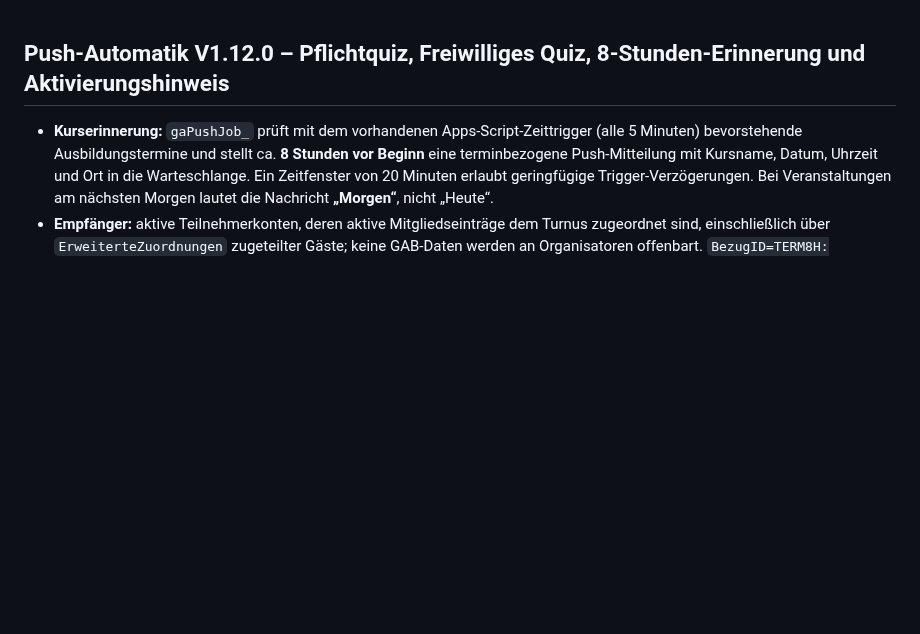
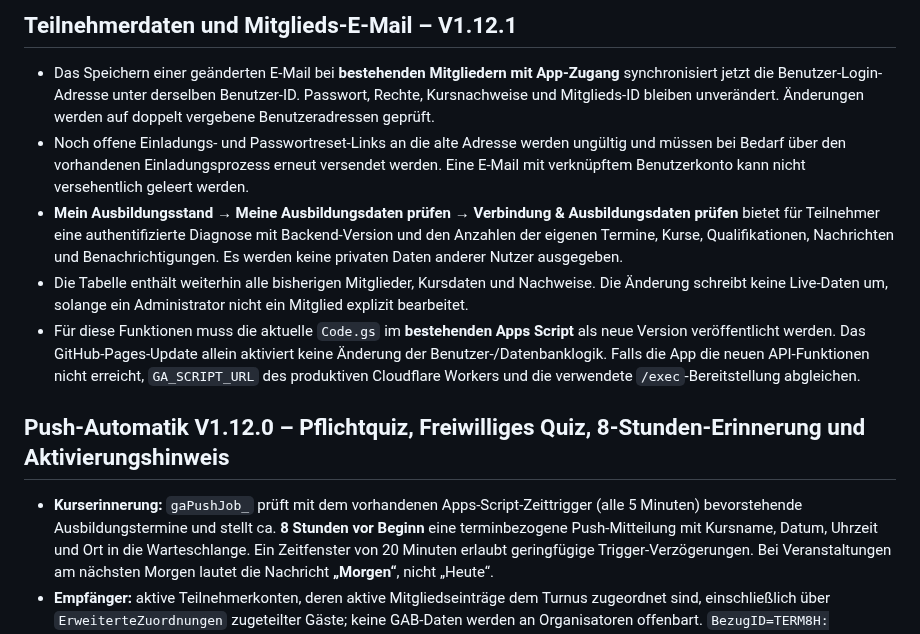
Before and after one commit to michaelmejtsky/grundausbildung, a Markdown page: README.md, the part around the change. GitHub-like rendering; blank space fills up the shorter version.

Commit message:
Document member email/login synchronisation and missing participant data diagnostics

```diff
--- a/README.md
+++ b/README.md
@@ -1,3 +1,11 @@
+## Teilnehmerdaten und Mitglieds-E-Mail – V1.12.1
+
+- Das Speichern einer geänderten E-Mail bei **bestehenden Mitgliedern mit App-Zugang** synchronisiert jetzt die Benutzer-Login-Adresse unter derselben Benutzer-ID. Passwort, Rechte, Kursnachweise und Mitglieds-ID bleiben unverändert. Änderungen werden auf doppelt vergebene Benutzeradressen geprüft.
+- Noch offene Einladungs- und Passwortreset-Links an die alte Adresse werden ungültig und müssen bei Bedarf über den vorhandenen Einladungsprozess erneut versendet werden. Eine E-Mail mit verknüpftem Benutzerkonto kann nicht versehentlich geleert werden.
+- **Mein Ausbildungsstand → Meine Ausbildungsdaten prüfen → Verbindung & Ausbildungsdaten prüfen** bietet für Teilnehmer eine authentifizierte Diagnose mit Backend-Version und den Anzahlen der eigenen Termine, Kurse, Qualifikationen, Nachrichten und Benachrichtigungen. Es werden keine privaten Daten anderer Nutzer ausgegeben.
+- Die Tabelle enthält weiterhin alle bisherigen Mitglieder, Kursdaten und Nachweise. Die Änderung schreibt keine Live-Daten um, solange ein Administrator nicht ein Mitglied explizit bearbeitet.
+- Für diese Funktionen muss die aktuelle `Code.gs` im **bestehenden Apps Script** als neue Version veröffentlicht werden. Das GitHub-Pages-Update allein aktiviert keine Änderung der Benutzer-/Datenbanklogik. Falls die App die neuen API-Funktionen nicht erreicht, `GA_SCRIPT_URL` des produktiven Cloudflare Workers und die verwendete `/exec`-Bereitstellung abgleichen.
+
 ## Push-Automatik V1.12.0 – Pflichtquiz, Freiwilliges Quiz, 8-Stunden-Erinnerung und Aktivierungshinweis
 
 - **Kurserinnerung:** `gaPushJob_` prüft mit dem vorhandenen Apps-Script-Zeittrigger (alle 5 Minuten) bevorstehende Ausbildungstermine und stellt ca. **8 Stunden vor Beginn** eine terminbezogene Push-Mitteilung mit Kursname, Datum, Uhrzeit und Ort in die Warteschlange. Ein Zeitfenster von 20 Minuten erlaubt geringfügige Trigger-Verzögerungen. Bei Veranstaltungen am nächsten Morgen lautet die Nachricht **„Morgen“**, nicht „Heute“.
```
